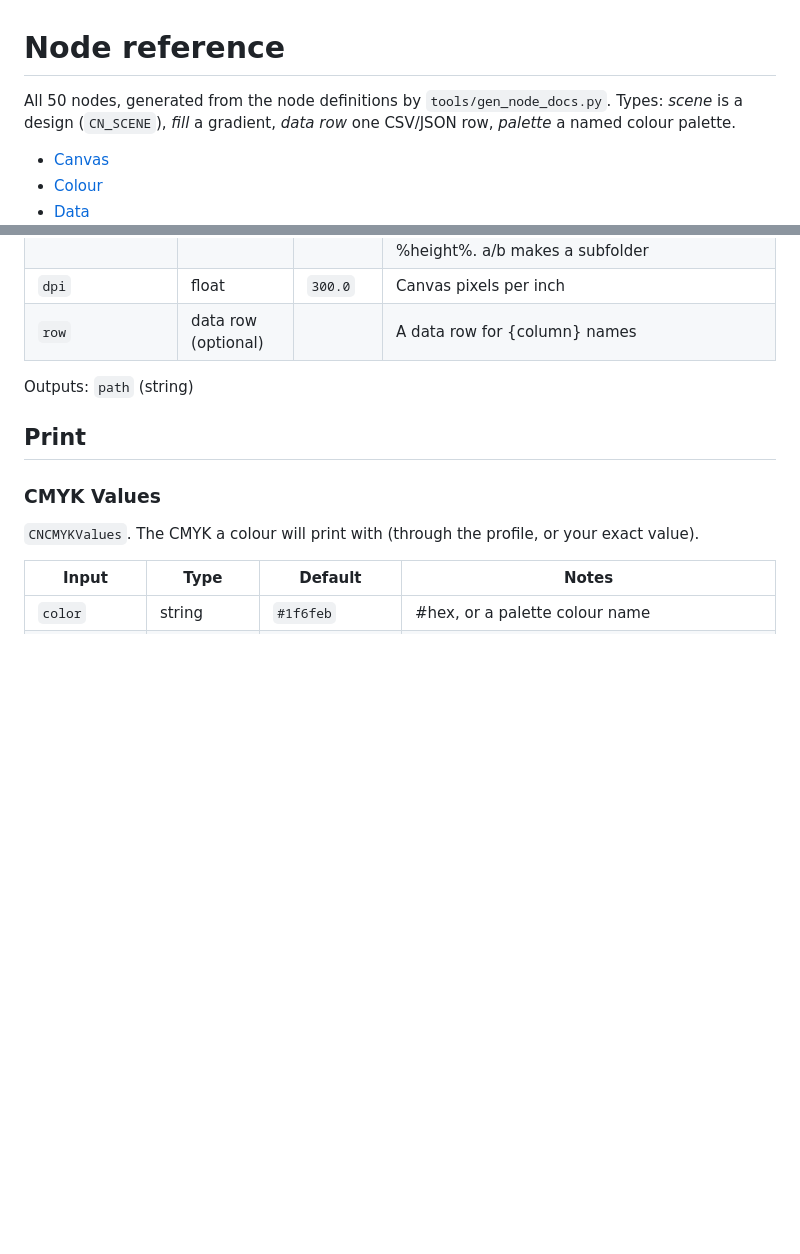
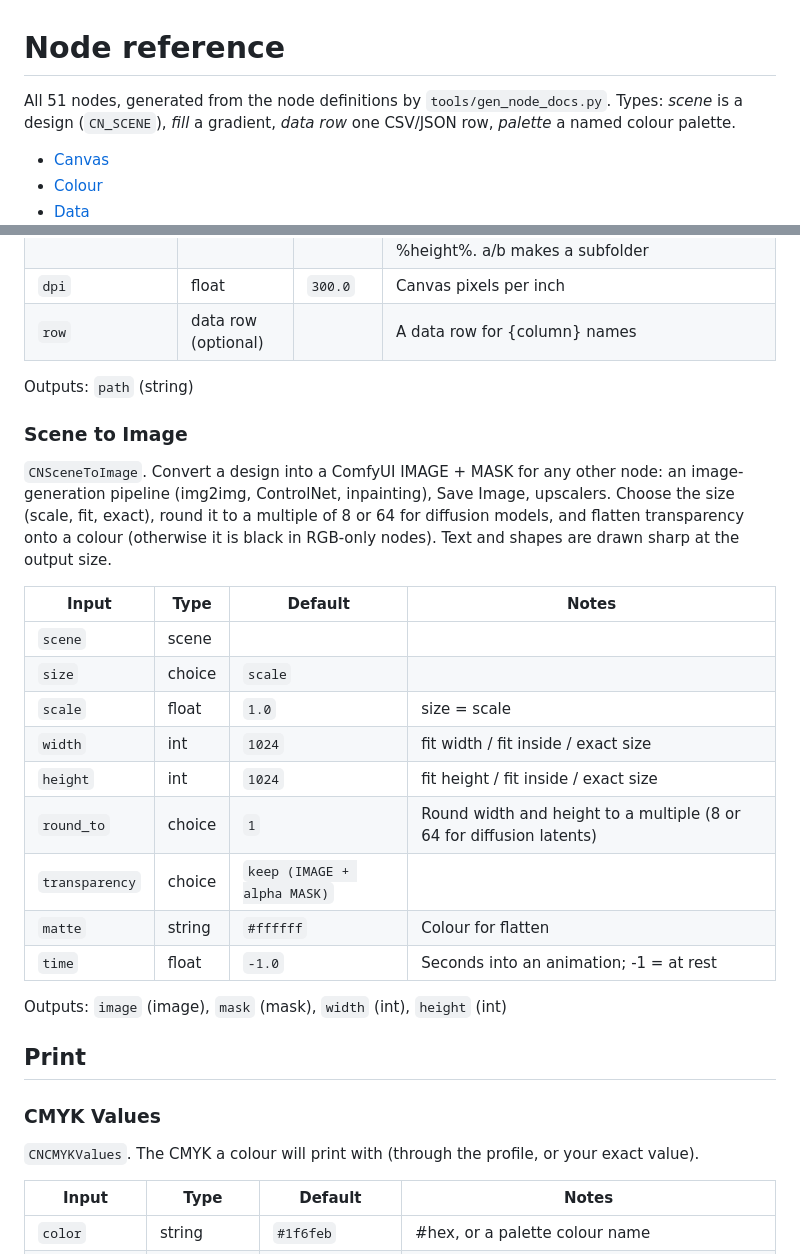
Before and after one commit to jevan2000/cratenode-comfy, a Markdown page: docs/nodes.md, 2 parts joined by grey strips. Drawn GitHub-style; blank space fills up the shorter version.

```diff
--- a/docs/nodes.md
+++ b/docs/nodes.md
@@ -1,6 +1,6 @@
 # Node reference
 
-All 50 nodes, generated from the node definitions by `tools/gen_node_docs.py`.
+All 51 nodes, generated from the node definitions by `tools/gen_node_docs.py`.
 Types: *scene* is a design (`CN_SCENE`), *fill* a gradient, *data row* one CSV/JSON row, *palette* a named colour palette.
 
 - [Canvas](#canvas)
@@ -663,6 +663,24 @@ Outputs: `image` (image), `alpha` (mask)
 
 Outputs: `path` (string)
 
+### Scene to Image
+
+`CNSceneToImage`. Convert a design into a ComfyUI IMAGE + MASK for any other node: an image-generation pipeline (img2img, ControlNet, inpainting), Save Image, upscalers. Choose the size (scale, fit, exact), round it to a multiple of 8 or 64 for diffusion models, and flatten transparency onto a colour (otherwise it is black in RGB-only nodes). Text and shapes are drawn sharp at the output size.
+
+| Input | Type | Default | Notes |
+|---|---|---|---|
+| `scene` | scene |  |  |
+| `size` | choice | `scale` |  |
+| `scale` | float | `1.0` | size = scale |
+| `width` | int | `1024` | fit width / fit inside / exact size |
+| `height` | int | `1024` | fit height / fit inside / exact size |
+| `round_to` | choice | `1` | Round width and height to a multiple (8 or 64 for diffusion latents) |
+| `transparency` | choice | `keep (IMAGE + alpha MASK)` |  |
+| `matte` | string | `#ffffff` | Colour for flatten |
+| `time` | float | `-1.0` | Seconds into an animation; -1 = at rest |
+
+Outputs: `image` (image), `mask` (mask), `width` (int), `height` (int)
+
 ## Print
 
 ### CMYK Values
```
Also changed, not shown: CHANGELOG.md (+7 -0 lines), README.md (+4 -2 lines), example_workflows/scene_to_image.jpg (added), 6 other files.
